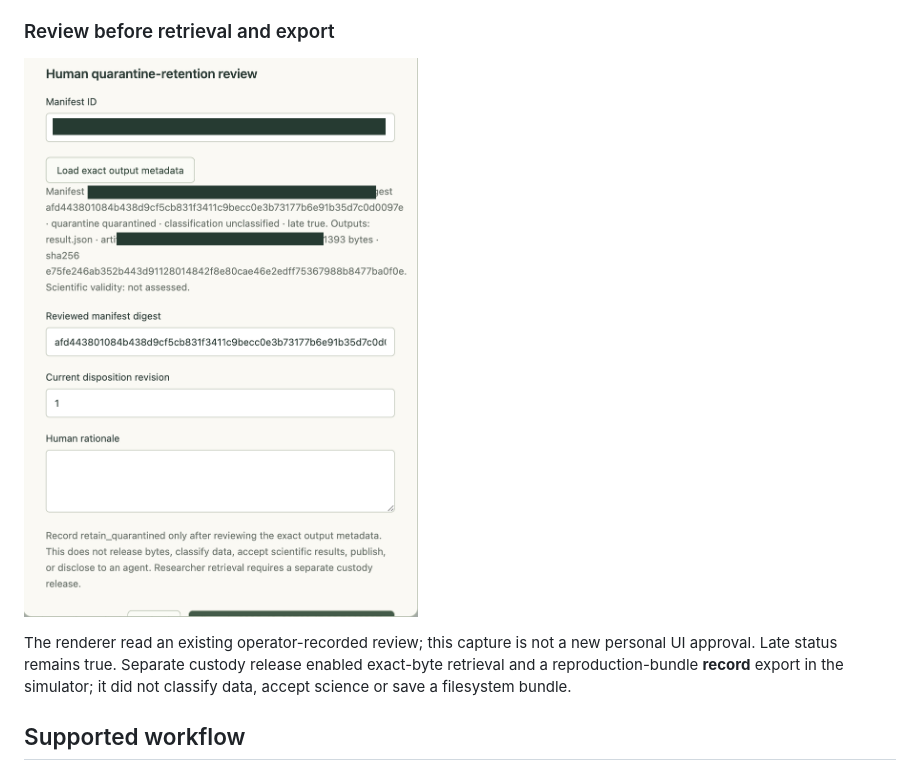
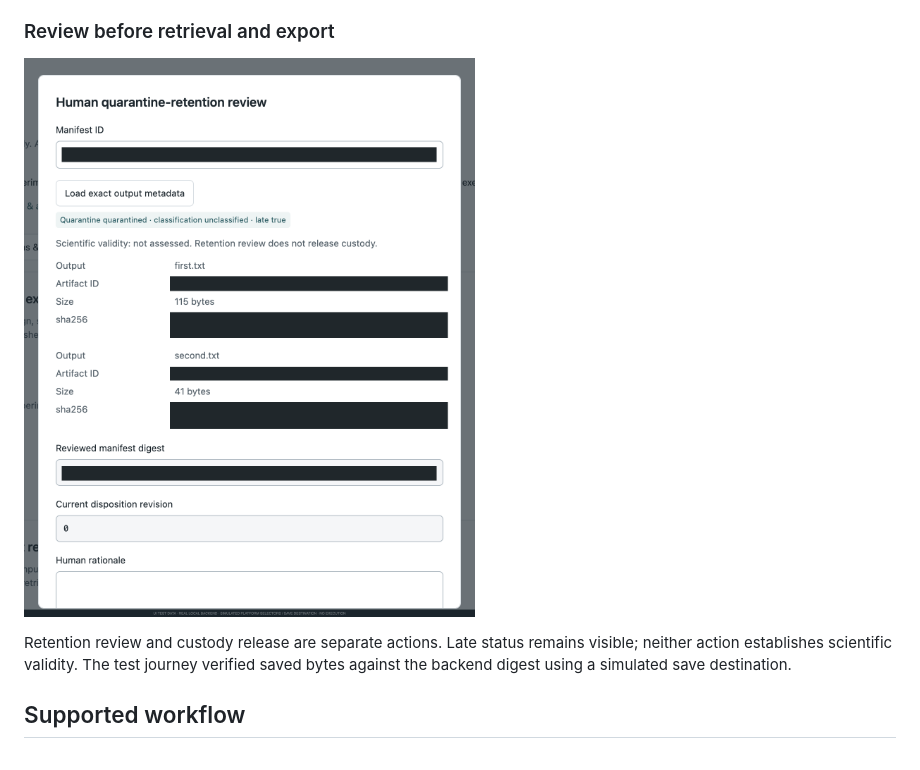
Before and after one commit to blankenshipz/tessera, a Markdown page: README.md, the part around the change printed below. Drawn GitHub-style; pictures changed too: docs/assets/alpha-review.png.

```diff
--- a/README.md
+++ b/README.md
@@ -36,10 +34,9 @@ no human conclusions. The output remains quarantined and unclassified.
 
 ![Quarantine-retention review showing late output and scientific validity not assessed](docs/assets/alpha-review.png)
 
-The renderer read an existing operator-recorded review; this capture is not a new
-personal UI approval. Late status remains true. Separate custody release enabled
-exact-byte retrieval and a reproduction-bundle **record** export in the simulator;
-it did not classify data, accept science or save a filesystem bundle.
+Retention review and custody release are separate actions. Late status remains
+visible; neither action establishes scientific validity. The test journey verified
+saved bytes against the backend digest using a simulated save destination.
 
 ## Supported workflow
 
```
Also changed, not shown: other parts of README.md (+11 -13 lines), docs/quickstart.md (+21 -7 lines), docs/assets/alpha-design.png, docs/assets/alpha-results.png, 5 other files.
